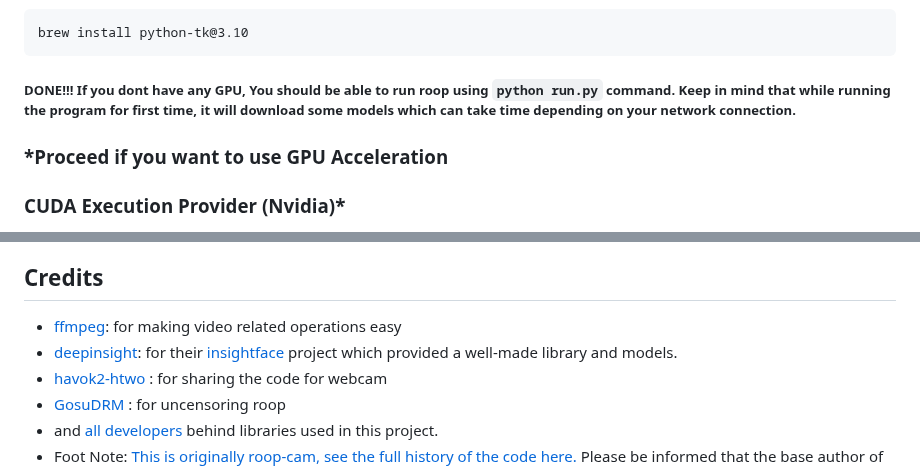
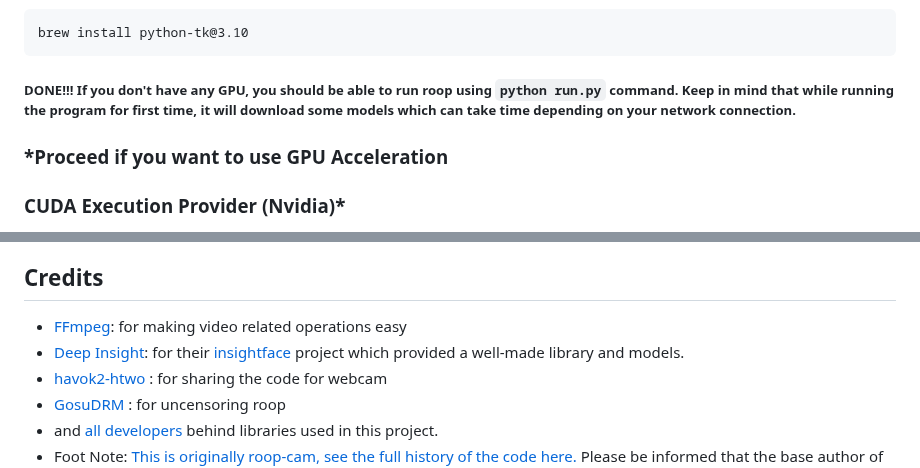
Before and after one commit to hacksider/Deep-Live-Cam, a Markdown page: README.md, 2 parts joined by grey strips. Rendered like a GitHub page.

Commit message:
Update README.md
Fixed typos

````diff
--- a/README.md
+++ b/README.md
@@ -37,7 +37,7 @@ For MAC OS, You have to install or upgrade python-tk package:
 ```
 brew install python-tk@3.10
 ```
-##### DONE!!! If you dont have any GPU, You should be able to run roop using `python run.py` command. Keep in mind that while running the program for first time, it will download some models which can take time depending on your network connection.
+##### DONE!!! If you don't have any GPU, you should be able to run roop using `python run.py` command. Keep in mind that while running the program for first time, it will download some models which can take time depending on your network connection.
 
 ### *Proceed if you want to use GPU Acceleration
 ### CUDA Execution Provider (Nvidia)*
@@ -176,8 +176,8 @@ If you want the latest and greatest build, or want to see some new great feature
 
 ## Credits
 
-- [ffmpeg](https://ffmpeg.org/): for making video related operations easy
-- [deepinsight](https://github.com/deepinsight): for their [insightface](https://github.com/deepinsight/insightface) project which provided a well-made library and models.
+- [FFmpeg](https://ffmpeg.org/): for making video related operations easy
+- [Deep Insight](https://github.com/deepinsight): for their [insightface](https://github.com/deepinsight/insightface) project which provided a well-made library and models.
 - [havok2-htwo](https://github.com/havok2-htwo) : for sharing the code for webcam
 - [GosuDRM](https://github.com/GosuDRM/nsfw-roop) : for uncensoring roop
 - and [all developers](https://github.com/hacksider/Deep-Live-Cam/graphs/contributors) behind libraries used in this project.
````
Also changed, not shown: other parts of README.md (+2 -2 lines).
